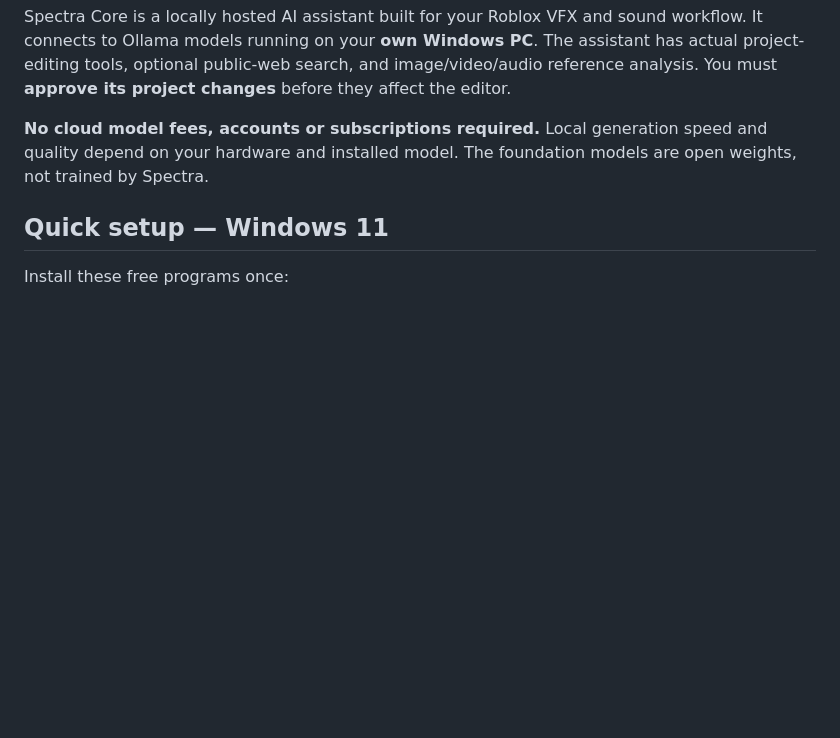
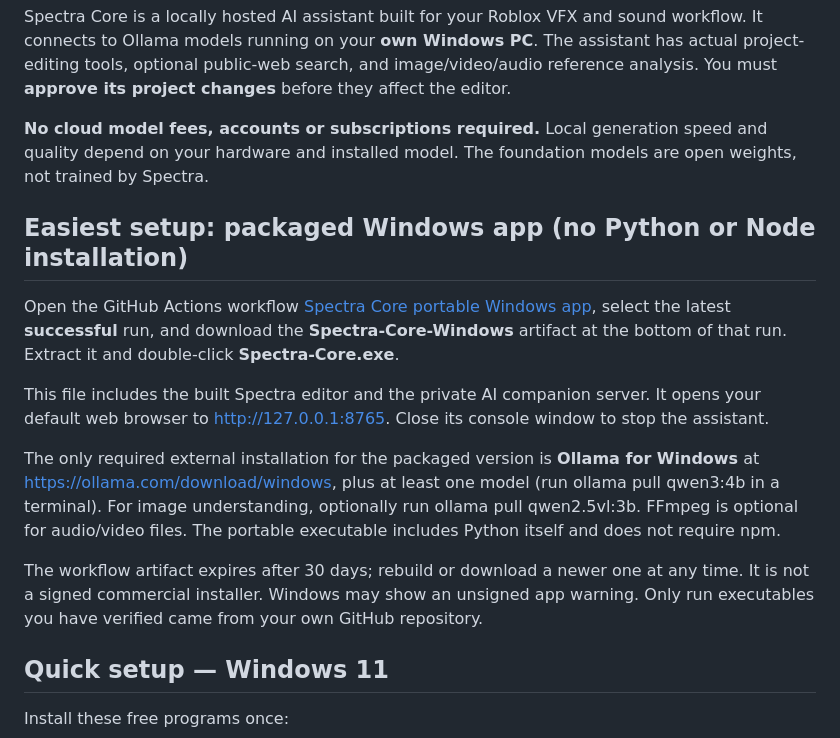
Before and after one commit to Whitewolf7658/forge-studio, a Markdown page: local_core/README.md, the part around the change. Drawn GitHub-style; blank space fills up the shorter version.

Commit message:
Make portable Windows Spectra Core executable the recommended no-code setup

```diff
--- a/local_core/README.md
+++ b/local_core/README.md
@@ -3,6 +3,16 @@
 Spectra Core is a locally hosted AI assistant built for your Roblox VFX and sound workflow. It connects to Ollama models running on your **own Windows PC**. The assistant has actual project-editing tools, optional public-web search, and image/video/audio reference analysis. You must **approve its project changes** before they affect the editor.
 
 **No cloud model fees, accounts or subscriptions required.** Local generation speed and quality depend on your hardware and installed model. The foundation models are open weights, not trained by Spectra.
+
+## Easiest setup: packaged Windows app (no Python or Node installation)
+
+Open the GitHub Actions workflow [Spectra Core portable Windows app](https://github.com/Whitewolf7658/forge-studio/actions/workflows/windows.yml), select the latest **successful** run, and download the **Spectra-Core-Windows** artifact at the bottom of that run. Extract it and double-click **Spectra-Core.exe**.
+
+This file includes the built Spectra editor and the private AI companion server. It opens your default web browser to http://127.0.0.1:8765. Close its console window to stop the assistant.
+
+The only required external installation for the packaged version is **Ollama for Windows** at https://ollama.com/download/windows, plus at least one model (run ollama pull qwen3:4b in a terminal). For image understanding, optionally run ollama pull qwen2.5vl:3b. FFmpeg is optional for audio/video files. The portable executable includes Python itself and does not require npm.
+
+The workflow artifact expires after 30 days; rebuild or download a newer one at any time. It is not a signed commercial installer. Windows may show an unsigned app warning. Only run executables you have verified came from your own GitHub repository.
 
 ## Quick setup — Windows 11
 
```
